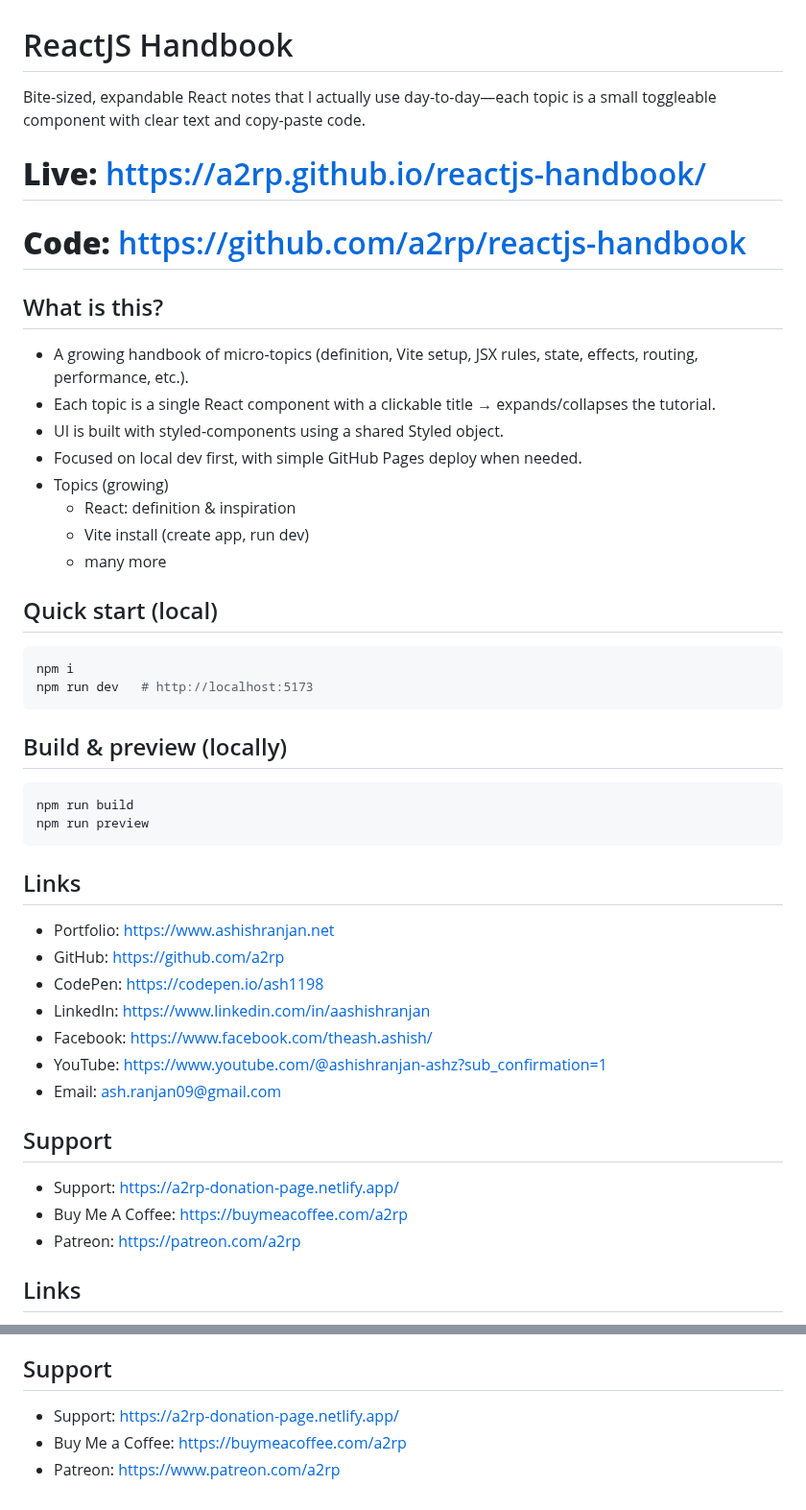
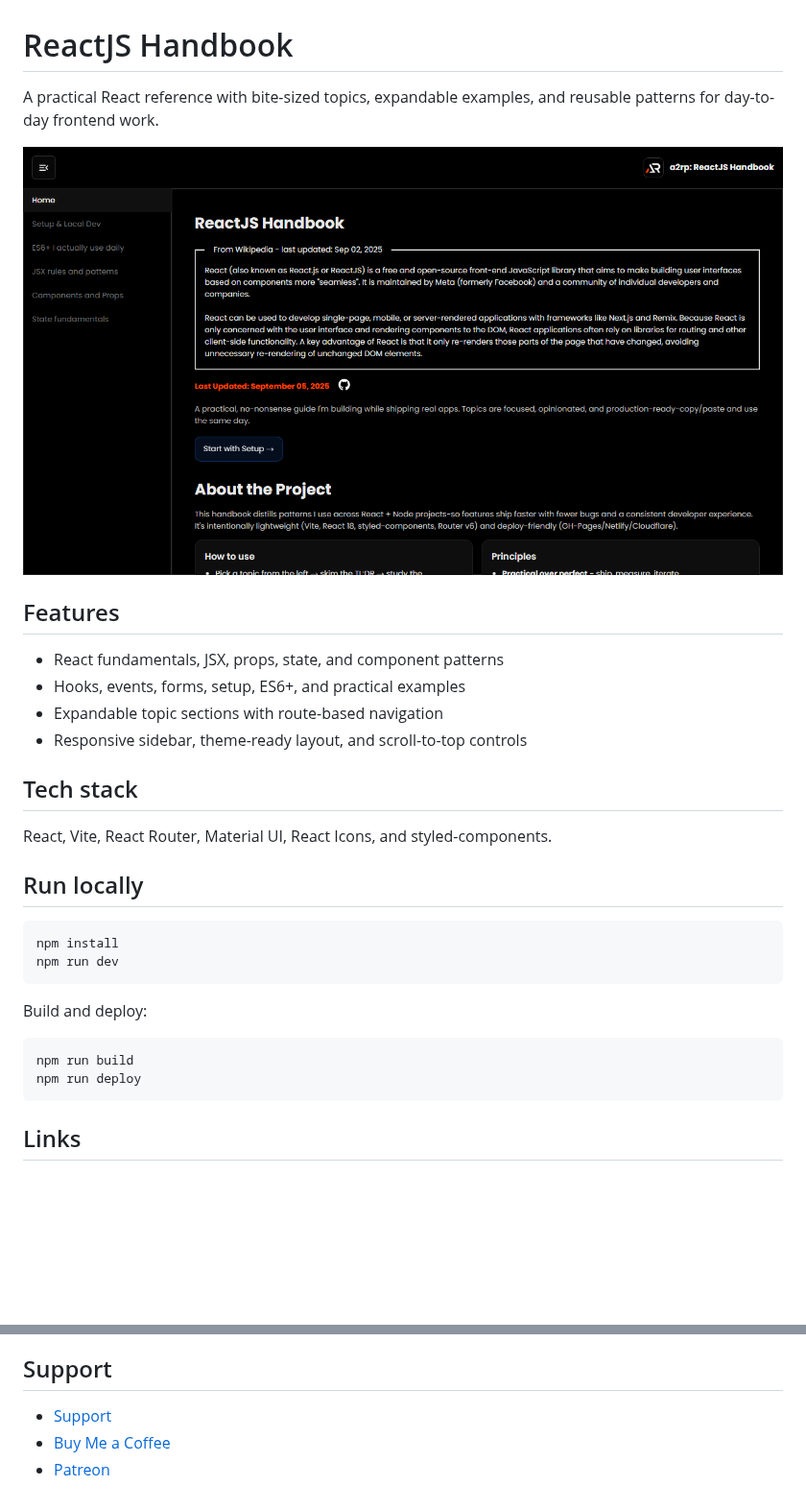
Before and after one commit to a2rp/reactjs-handbook, a Markdown page: README.md, 2 parts joined by grey strips. Shown at 96% size. Rendered like a GitHub page; pictures changed too: screenshot.png (added); blank space fills up the shorter version.

Commit message:
Polish React handbook shell

````diff
--- a/README.md
+++ b/README.md
@@ -1,52 +1,33 @@
 # ReactJS Handbook
 
-Bite-sized, expandable React notes that I actually use day-to-day—each topic is a small toggleable component with clear text and copy-paste code.
+A practical React reference with bite-sized topics, expandable examples, and reusable patterns for day-to-day frontend work.
 
-# **Live:** https://a2rp.github.io/reactjs-handbook/
+![ReactJS Handbook preview](screenshot.png)
 
-# **Code:** https://github.com/a2rp/reactjs-handbook
+## Features
 
-## What is this?
+- React fundamentals, JSX, props, state, and component patterns
+- Hooks, events, forms, setup, ES6+, and practical examples
+- Expandable topic sections with route-based navigation
+- Responsive sidebar, theme-ready layout, and scroll-to-top controls
 
--   A growing handbook of micro-topics (definition, Vite setup, JSX rules, state, effects, routing, performance, etc.).
--   Each topic is a single React component with a clickable title → expands/collapses the tutorial.
--   UI is built with styled-components using a shared Styled object.
--   Focused on local dev first, with simple GitHub Pages deploy when needed.
--   Topics (growing)
-    -   React: definition & inspiration
-    -   Vite install (create app, run dev)
-    -   many more
+## Tech stack
 
-## Quick start (local)
+React, Vite, React Router, Material UI, React Icons, and styled-components.
 
-```bash
-npm i
-npm run dev   # http://localhost:5173
-```
+## Run locally
 
-## Build & preview (locally)
+~~~bash
+npm install
+npm run dev
+~~~
 
-```bash
+Build and deploy:
+
+~~~bash
 npm run build
-npm run preview
-```
-
-## Links
-
-- Portfolio: [https://www.ashishranjan.net](https://www.ashishranjan.net)
-- GitHub: [https://github.com/a2rp](https://github.com/a2rp)
-- CodePen: [https://codepen.io/ash1198](https://codepen.io/ash1198)
-- LinkedIn: [https://www.linkedin.com/in/aashishranjan](https://www.linkedin.com/in/aashishranjan)
-- Facebook: [https://www.facebook.com/theash.ashish/](https://www.facebook.com/theash.ashish/)
-- YouTube: [https://www.youtube.com/@ashishranjan-ashz?sub_confirmation=1](https://www.youtube.com/@ashishranjan-ashz?sub_confirmation=1)
-- Email: [ash.ranjan09@gmail.com](mailto:ash.ranjan09@gmail.com)
-
-## Support
-
-- Support: [https://a2rp-donation-page.netlify.app/](https://a2rp-donation-page.netlify.app/)
-- Buy Me A Coffee: [https://buymeacoffee.com/a2rp](https://buymeacoffee.com/a2rp)
-- Patreon: [https://patreon.com/a2rp](https://patreon.com/a2rp)
-<!-- Project links -->
+npm run deploy
+~~~
 
 ## Links
 
@@ -62,6 +43,6 @@ npm run preview
 
 ## Support
 
-- Support: [https://a2rp-donation-page.netlify.app/](https://a2rp-donation-page.netlify.app/)
-- Buy Me a Coffee: [https://buymeacoffee.com/a2rp](https://buymeacoffee.com/a2rp)
-- Patreon: [https://www.patreon.com/a2rp](https://www.patreon.com/a2rp)
+- [Support](https://a2rp-donation-page.netlify.app/)
+- [Buy Me a Coffee](https://buymeacoffee.com/a2rp)
+- [Patreon](https://patreon.com/a2rp)
````
Also changed, not shown: 6 other files.
